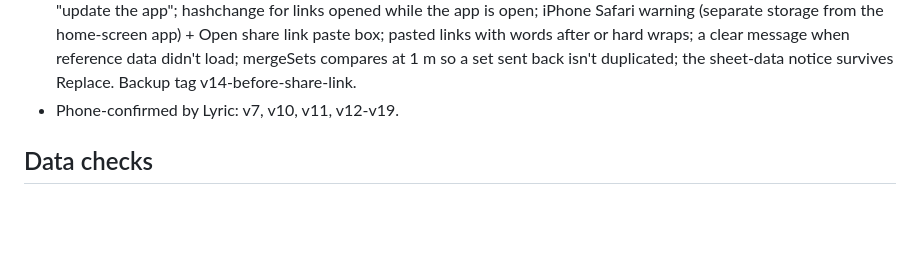
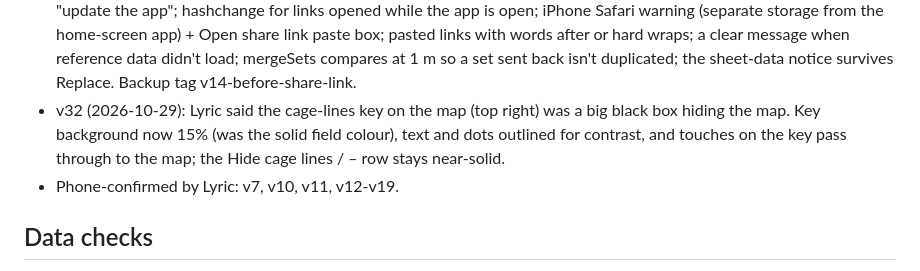
Before and after one commit to Lyric28-bit/cage-finder, a Markdown page: HISTORY.md, the part around the change. GitHub-like rendering; blank space fills up the shorter version.

Commit message:
Docs: v32 see-through map key
Co-Authored-By: Claude Opus 5.5 <noreply@anthropic.com>

```diff
--- a/HISTORY.md
+++ b/HISTORY.md
@@ -29,6 +29,7 @@ Background for Claude: why things are the way they are. CLAUDE.md describes the
 - v29 (2026-10-29): Lyric's first try of v28. Tapping Online did nothing until a refresh: showBase added OSM under the vector layer without removing it (only Online -> Offline had been tested). Suburb names showed nothing zoomed out and bunched up zoomed in, so they now start at zoom 11 and skip any that would overlap (like OSM's own labels); our Adelaide label dropped because the style already has one. Lyric checked a Valley View pin sits on the same street on both maps.
 - v30 (2026-10-29): Lyric asked for the edit-lines region list to show only the Cartons cages (it listed all 25 cages) plus an option to name a new region, so drawn sets (e.g. Pete's) can have regions that aren't cages yet. Regions are keyed by name like cages; if one is later made a real cage with the same name it takes that cage's colour.
 - v31 (2026-10-29, opus-reviewed: encoding sound, 7 delivery/UI fixes): share link. Lyric wanted one link carrying cage edits and drawn lines, small enough for a QR code later (asked about QR to move the iPad's copy to his phone and hand it to Claude as new sheet data once work approves it; QR deferred until the URL works). The link only carries the differences from the sheet baseline (defaults + renames + unsure moves), run-length coded against it, line points as 1 m deltas, deflate + base64url: no edits = 25 chars, a dozen edits ~330, a full copy of the built-in lines ~1.8 KB. Opening replaces cages like Import (Lyric chose replace over merge). Review fixes: an opened link is kept for one retry after "update the app"; hashchange for links opened while the app is open; iPhone Safari warning (separate storage from the home-screen app) + Open share link paste box; pasted links with words after or hard wraps; a clear message when reference data didn't load; mergeSets compares at 1 m so a set sent back isn't duplicated; the sheet-data notice survives Replace. Backup tag v14-before-share-link.
+- v32 (2026-10-29): Lyric said the cage-lines key on the map (top right) was a big black box hiding the map. Key background now 15% (was the solid field colour), text and dots outlined for contrast, and touches on the key pass through to the map; the Hide cage lines / – row stays near-solid.
 - Phone-confirmed by Lyric: v7, v10, v11, v12-v19.
 
 ## Data checks
```
Also changed, not shown: CLAUDE.md (+2 -2 lines).
